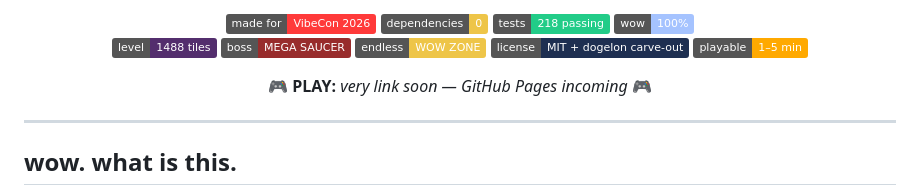
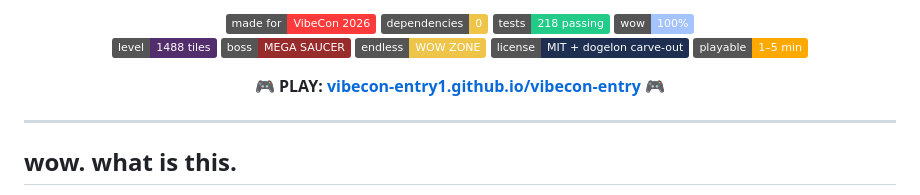
Before and after one commit to vibecon-entry1/vibecon-entry, a Markdown page: README.md, the part around the change. GitHub-like rendering; badges without logos.

Commit message:
docs: play link live

```diff
--- a/README.md
+++ b/README.md
@@ -20,7 +20,7 @@
   <img src="https://img.shields.io/badge/playable-1%E2%80%935%20min-ffa900" alt="playable">
 </p>
 
-<p align="center">🎮 <b>PLAY:</b> <i>very link soon — GitHub Pages incoming</i> 🎮</p>
+<p align="center">🎮 <b>PLAY:</b> <a href="https://vibecon-entry1.github.io/vibecon-entry/"><b>vibecon-entry1.github.io/vibecon-entry</b></a> 🎮</p>
 
 ---
 
```
